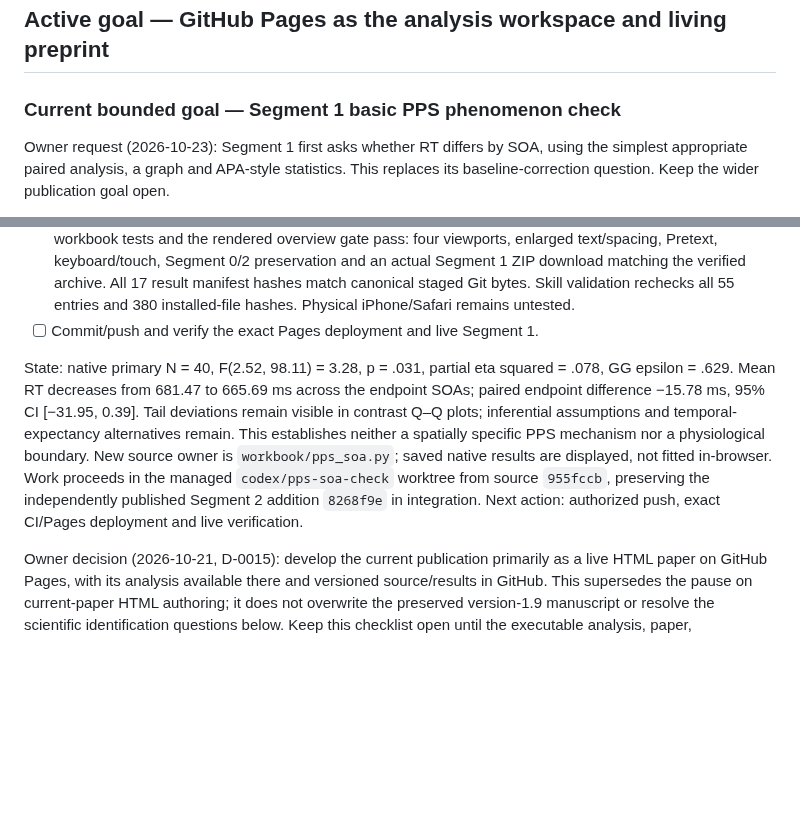
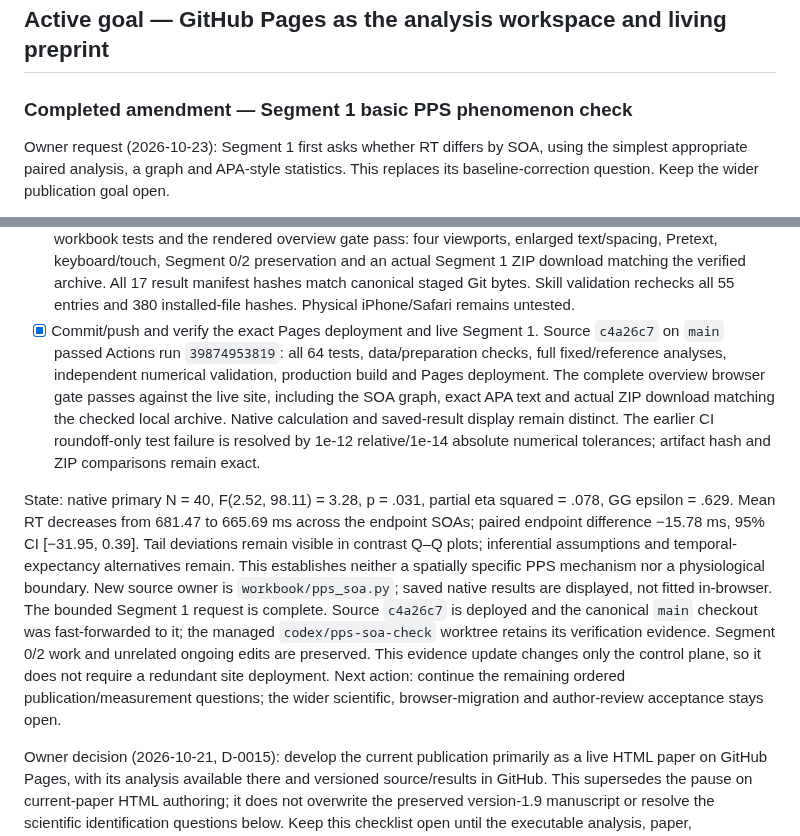
Before and after one commit to GeorgeFejer91/Respiratory-Modulation-of-Peripersonal-Space-Representation, a Markdown page: for-ai/ANALYSIS_ROADMAP.md, 2 parts joined by grey strips. Rendered like a GitHub page; blank space fills up the shorter version.

Commit message:
Record verified live Segment 1 SOA test and skill installation

```diff
--- a/for-ai/ANALYSIS_ROADMAP.md
+++ b/for-ai/ANALYSIS_ROADMAP.md
@@ -2,7 +2,7 @@
 
 ## Active goal — GitHub Pages as the analysis workspace and living preprint
 
-### Current bounded goal — Segment 1 basic PPS phenomenon check
+### Completed amendment — Segment 1 basic PPS phenomenon check
 
 Owner request (2026-10-23): Segment 1 first asks whether RT differs by SOA,
 using the simplest appropriate paired analysis, a graph and APA-style statistics.
@@ -27,7 +27,15 @@ This replaces its baseline-correction question. Keep the wider publication goal
   and an actual Segment 1 ZIP download matching the verified archive. All 17 result
   manifest hashes match canonical staged Git bytes. Skill validation rechecks all
   55 entries and 380 installed-file hashes. Physical iPhone/Safari remains untested.
-- [ ] Commit/push and verify the exact Pages deployment and live Segment 1.
+- [x] Commit/push and verify the exact Pages deployment and live Segment 1.
+  Source `c4a26c7` on `main` passed Actions run `39874953819`: all 64 tests,
+  data/preparation checks, full fixed/reference analyses, independent numerical
+  validation, production build and Pages deployment. The complete overview browser
+  gate passes against the live site, including the SOA graph, exact APA text and
+  actual ZIP download matching the checked local archive. Native calculation and
+  saved-result display remain distinct. The earlier CI roundoff-only test failure
+  is resolved by 1e-12 relative/1e-14 absolute numerical tolerances; artifact hash
+  and ZIP comparisons remain exact.
 
 State: native primary N = 40, F(2.52, 98.11) = 3.28, p = .031, partial eta squared
 = .078, GG epsilon = .629. Mean RT decreases from 681.47 to 665.69 ms across the
@@ -36,9 +44,13 @@ Tail deviations remain visible in contrast Q–Q plots; inferential assumptions
 temporal-expectancy alternatives remain. This establishes neither a spatially
 specific PPS mechanism nor a physiological boundary. New source owner is
 `workbook/pps_soa.py`; saved native results are displayed, not fitted in-browser.
-Work proceeds in the managed `codex/pps-soa-check` worktree from source `955fccb`,
-preserving the independently published Segment 2 addition `8268f9e` in integration.
-Next action: authorized push, exact CI/Pages deployment and live verification.
+The bounded Segment 1 request is complete. Source `c4a26c7` is deployed and the
+canonical `main` checkout was fast-forwarded to it; the managed
+`codex/pps-soa-check` worktree retains its verification evidence. Segment 0/2 work
+and unrelated ongoing edits are preserved. This evidence update changes only the
+control plane, so it does not require a redundant site deployment.
+Next action: continue the remaining ordered publication/measurement questions;
+the wider scientific, browser-migration and author-review acceptance stays open.
 
 Owner decision (2026-10-21, D-0015): develop the current publication primarily as
 a live HTML paper on GitHub Pages, with its analysis available there and versioned
```
